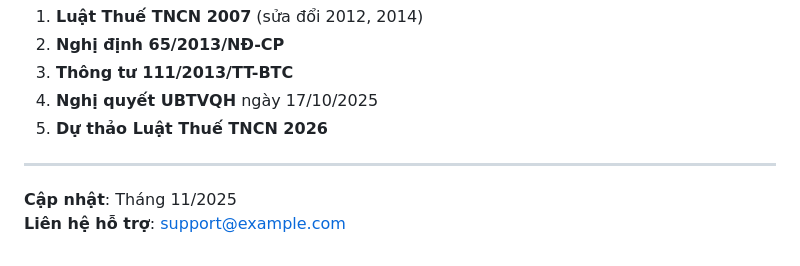
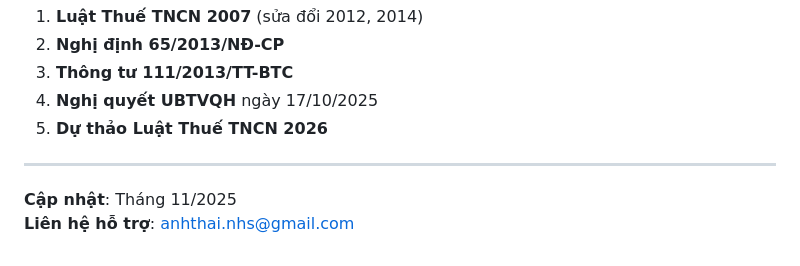
Before and after one commit to Anhthai1991/Personal-tax, a Markdown page: USER_GUIDE.md, the part around the change. GitHub-like rendering.

Commit message:
Update support contact email in USER_GUIDE.md

```diff
--- a/USER_GUIDE.md
+++ b/USER_GUIDE.md
@@ -373,4 +373,4 @@ net_salary = gross_salary - insurance - tax
 ---
 
 **Cập nhật**: Tháng 11/2025
-**Liên hệ hỗ trợ**: support@example.com
+**Liên hệ hỗ trợ**: anhthai.nhs@gmail.com
```
